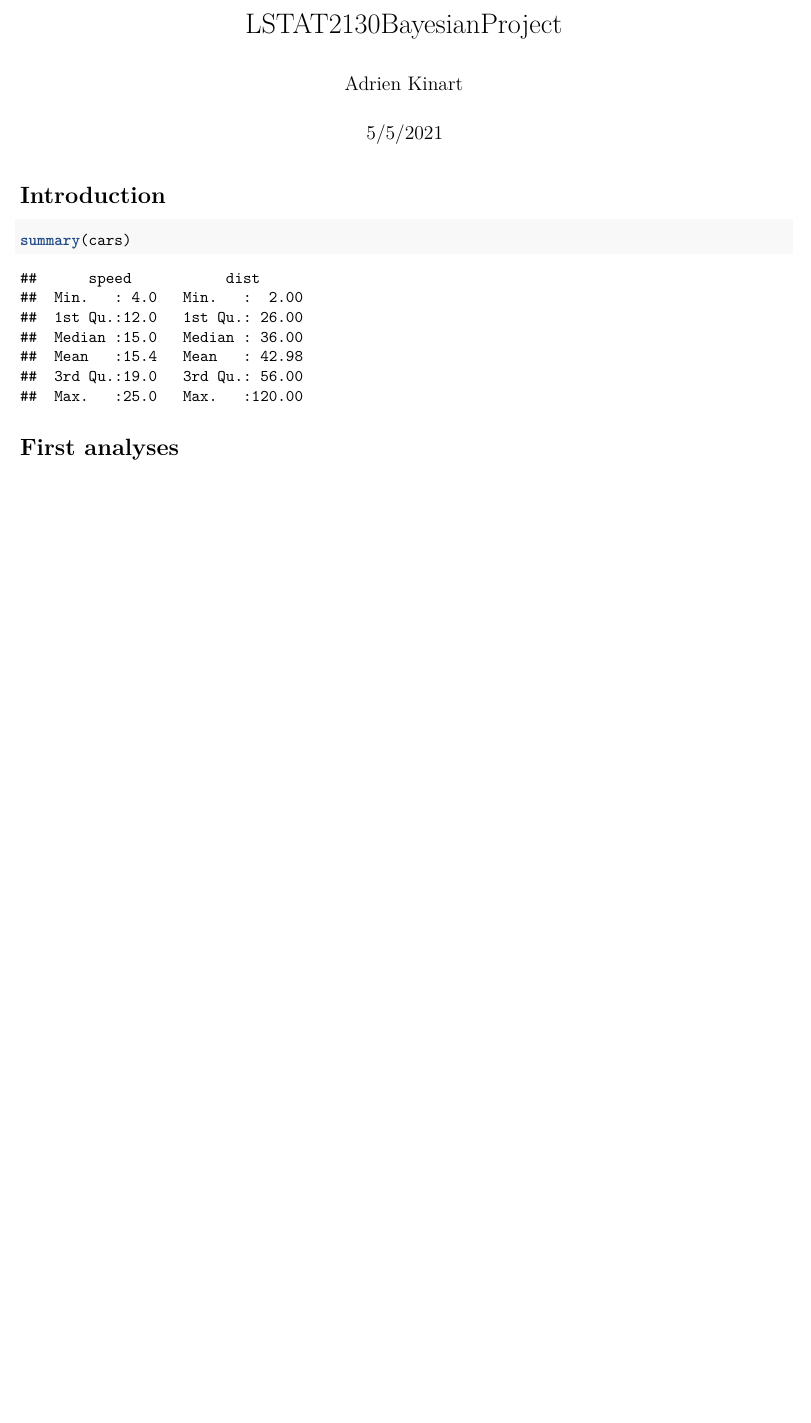
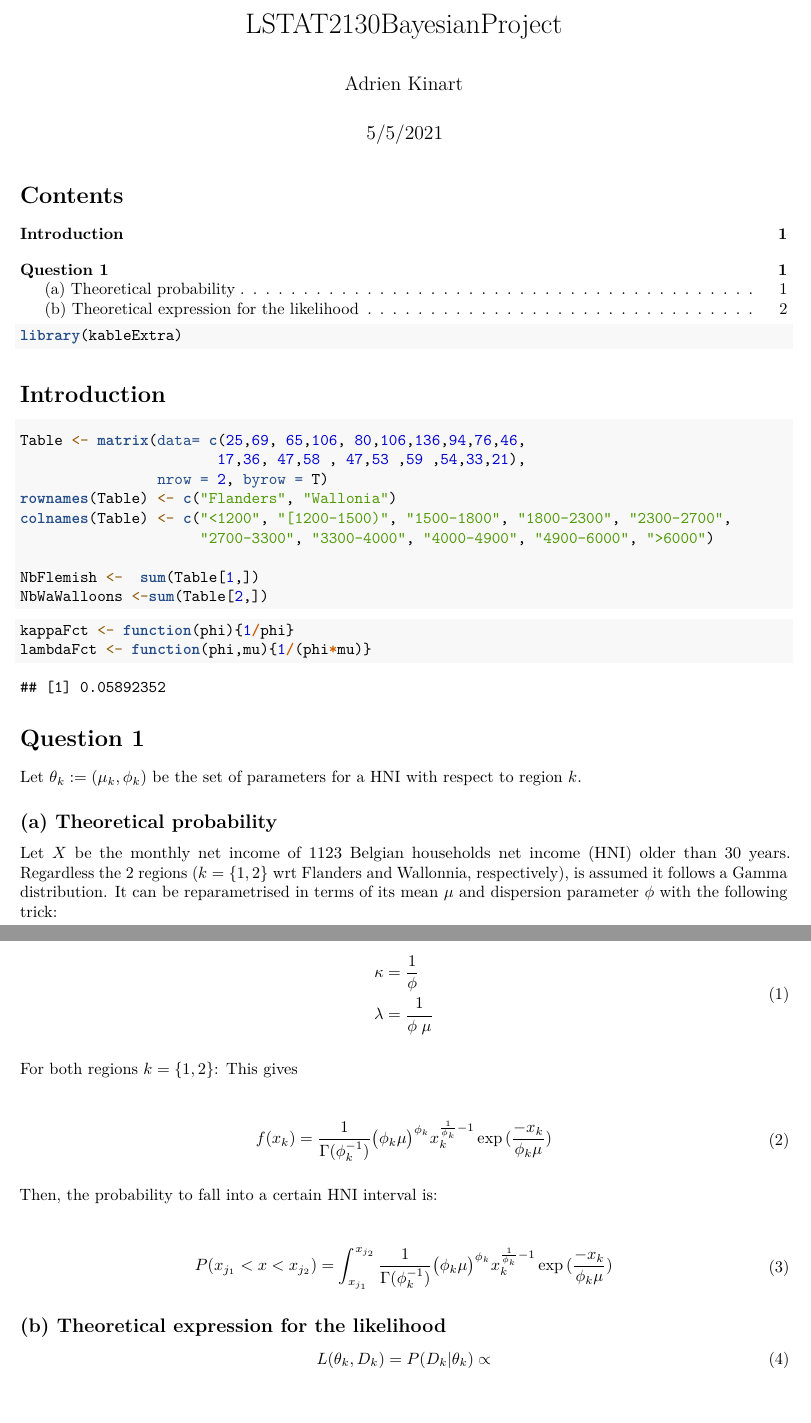
Before and after one commit to AdrienKinart/LSTAT2130BayesianProject, an R Markdown document (RMarkdownBayesianProject.Rmd): part of the page before the commit and two parts of pages 1 and 2 of 2 after it, the two joined at a grey line, cut so that both start at the same text, the shorter picture padded with empty space. Rendered offline with R 4.5, knitr and Pandoc, then LaTeX, with nearby package versions.

Commit message:
Question 1A

````diff
--- a/RMarkdownBayesianProject.Rmd
+++ b/RMarkdownBayesianProject.Rmd
@@ -12,7 +15,24 @@ knitr::opts_chunk$set(echo = TRUE)
+library(kableExtra)
+```
+
 # Introduction
+```{r}
+Table <- matrix(data= c(25,69, 65,106, 80,106,136,94,76,46,
+                       17,36, 47,58 , 47,53 ,59 ,54,33,21),
+                nrow = 2, byrow = T)
+rownames(Table) <- c("Flanders", "Wallonia")
+colnames(Table) <- c("<1200", "[1200-1500)", "1500-1800", "1800-2300", "2300-2700",
+                     "2700-3300", "3300-4000", "4000-4900", "4900-6000", ">6000")
+
+NbFlemish <-  sum(Table[1,])
+NbWaWalloons <-sum(Table[2,])
+```
 
 
-```{r cars}
-summary(cars)
+
+
+```{r}
+kappaFct <- function(phi){1/phi}
+lambdaFct <- function(phi,mu){1/(phi*mu)}
 ```
 
@@ -19,0 +49,44 @@ summary(cars)
+# Question 1
+Let $\theta_k:= (\mu_k, \phi_k)$ be the set of parameters for a HNI with respect to region $k$.
+
+## (a) Theoretical probability
+
+Let $X$ be the monthly net income of 1123 Belgian households net income (HNI) older than 30 years. Regardless the 2 regions ($k=\{1,2\}$ wrt Flanders and Wallonnia, respectively), is assumed it follows a Gamma distribution. It can be reparametrised in terms of its mean $\mu$ and dispersion parameter $\phi$ with the following trick:
+
+
+\begin{equation}
+\begin{split}
+\kappa & = \frac{1}{\phi} \\
+\lambda & = \frac{1}{\phi\; \mu}
+\end{split}
+\end{equation}
+
+
+For both regions $k=\{1,2\}$: This gives
+
+
+\begin{equation}
+\begin{split}
+f(x_k) = \frac{1}{\Gamma(\phi_k^{-1})} \big( \phi_k \mu \big)^{\phi_k} x_k^{\frac{1}{\phi_k}-1} \exp{(\frac{-x_k}{\phi_k \mu})}
+\end{split}
+\end{equation}
+
+
+Then, the probability to fall into a certain HNI interval is:
+
+\begin{equation}
+\begin{split}
+P(x_{j_1} < x < x_{j_2}) =\int_{x_{j_1}}^{x_{j_2}} \frac{1}{\Gamma(\phi_k^{-1})} \big( \phi_k \mu \big)^{\phi_k} x_k^{\frac{1}{\phi_k}-1} \exp{(\frac{-x_k}{\phi_k \mu})}
+\end{split}
+\end{equation}
+
+
+
+## (b) Theoretical expression for the likelihood
+
+
+\begin{equation}
+\begin{split}
+L(\theta_k, D_k) = P (D_k | \theta_k) \propto
+\end{split}
+\end{equation}
````
Also changed, not shown: RMarkdownBayesianProject.pdf (added), RMarkdownBayesianProject.Rmd (14 more changed lines).
